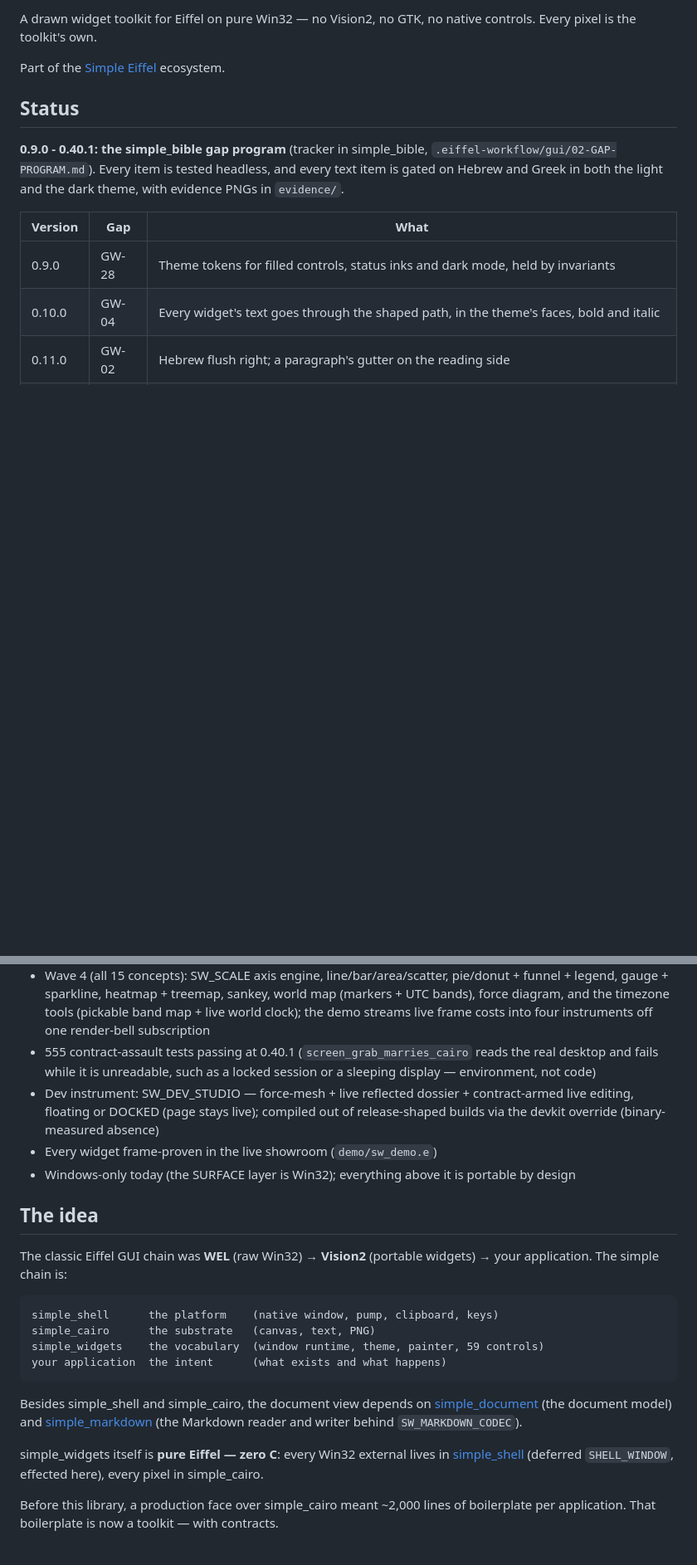
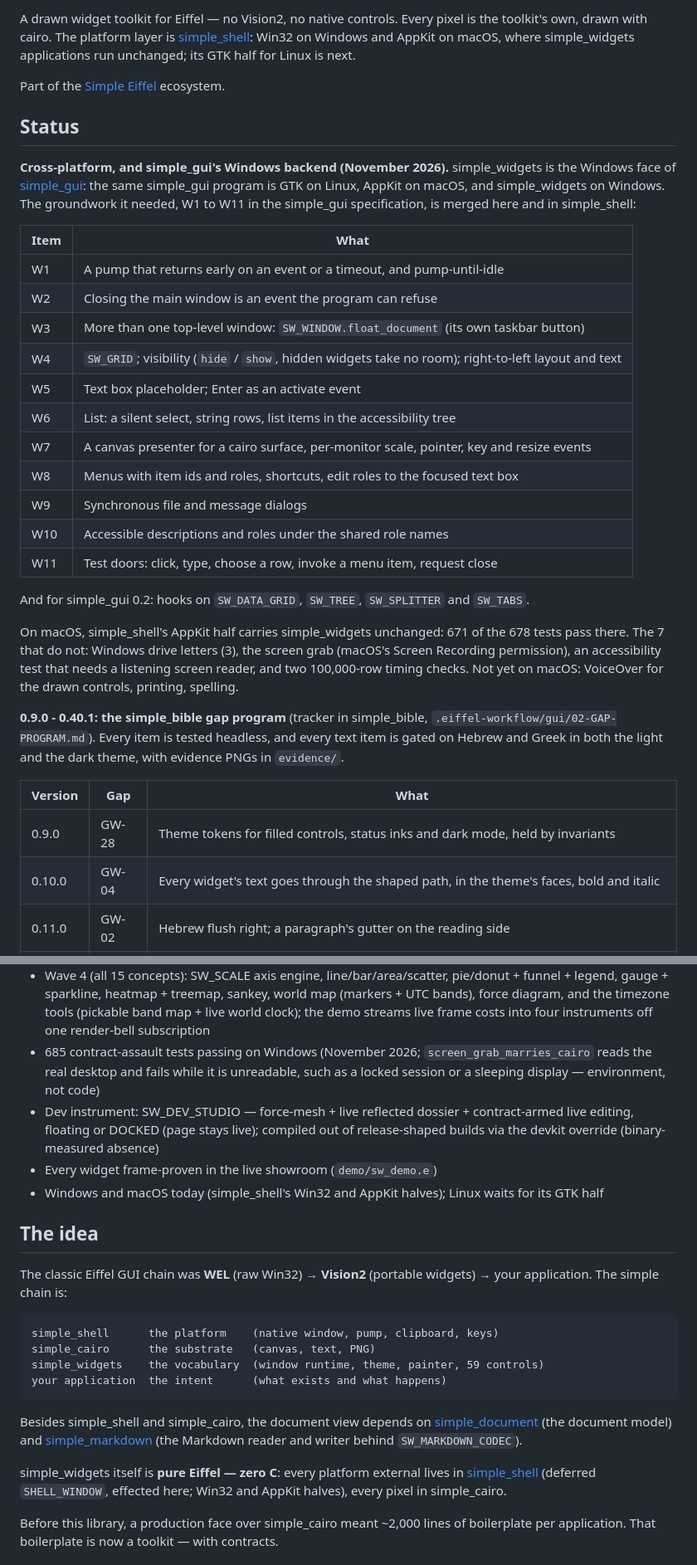
Before and after one commit to simple-eiffel/simple_widgets, a Markdown page: README.md, 2 parts joined by grey strips. Shown at 83% size. Drawn GitHub-style; blank space fills up the shorter version.

Commit message:
README: cross-platform status, W1-W11, 685 tests on Windows, macOS 671/678
Co-Authored-By: Claude Opus 5.5 <noreply@anthropic.com>
Claude-Session: https://claude.ai/code/session_01LuozTFSgb5o7zqvYsvvgmV

```diff
--- a/README.md
+++ b/README.md
@@ -12,10 +12,41 @@
 
-A drawn widget toolkit for Eiffel on pure Win32 — no Vision2, no GTK, no native
-controls. Every pixel is the toolkit's own.
+A drawn widget toolkit for Eiffel — no Vision2, no native controls. Every pixel is
+the toolkit's own, drawn with cairo. The platform layer is
+[simple_shell](https://github.com/simple-eiffel/simple_shell): Win32 on Windows and
+AppKit on macOS, where simple_widgets applications run unchanged; its GTK half for
+Linux is next.
 
 Part of the [Simple Eiffel](https://github.com/simple-eiffel) ecosystem.
 
 ## Status
+
+**Cross-platform, and simple_gui's Windows backend (November 2026).** simple_widgets is
+the Windows face of [simple_gui](https://github.com/simple-eiffel/simple_gui): the same
+simple_gui program is GTK on Linux, AppKit on macOS, and simple_widgets on Windows. The
+groundwork it needed, W1 to W11 in the simple_gui specification, is merged here and in
+simple_shell:
+
+| Item | What |
+|---|---|
+| W1 | A pump that returns early on an event or a timeout, and pump-until-idle |
+| W2 | Closing the main window is an event the program can refuse |
+| W3 | More than one top-level window: `SW_WINDOW.float_document` (its own taskbar button) |
+| W4 | `SW_GRID`; visibility (`hide` / `show`, hidden widgets take no room); right-to-left layout and text |
+| W5 | Text box placeholder; Enter as an activate event |
+| W6 | List: a silent select, string rows, list items in the accessibility tree |
+| W7 | A canvas presenter for a cairo surface, per-monitor scale, pointer, key and resize events |
+| W8 | Menus with item ids and roles, shortcuts, edit roles to the focused text box |
+| W9 | Synchronous file and message dialogs |
+| W10 | Accessible descriptions and roles under the shared role names |
+| W11 | Test doors: click, type, choose a row, invoke a menu item, request close |
+
+And for simple_gui 0.2: hooks on `SW_DATA_GRID`, `SW_TREE`, `SW_SPLITTER` and `SW_TABS`.
+
+On macOS, simple_shell's AppKit half carries simple_widgets unchanged: 671 of the 678
+tests pass there. The 7 that do not: Windows drive letters (3), the screen grab (macOS's
+Screen Recording permission), an accessibility test that needs a listening screen reader,
+and two 100,000-row timing checks. Not yet on macOS: VoiceOver for the drawn controls,
+printing, spelling.
 
 **0.9.0 - 0.40.1: the simple_bible gap program** (tracker in simple_bible,
 `.eiffel-workflow/gui/02-GAP-PROGRAM.md`). Every item is tested headless, and
@@ -131,15 +162,15 @@ theme, with evidence PNGs in `evidence/`.
   world map (markers + UTC bands), force diagram, and the timezone tools
   (pickable band map + live world clock); the demo streams live
   frame costs into four instruments off one render-bell subscription
-- 555 contract-assault tests passing at 0.40.1 (`screen_grab_marries_cairo` reads the
-  real desktop and fails while it is unreadable, such as a locked session or a sleeping
-  display — environment, not code)
+- 685 contract-assault tests passing on Windows (November 2026; `screen_grab_marries_cairo`
+  reads the real desktop and fails while it is unreadable, such as a locked session or a
+  sleeping display — environment, not code)
 - Dev instrument: SW_DEV_STUDIO — force-mesh + live reflected dossier +
   contract-armed live editing, floating or DOCKED (page stays live);
   compiled out of release-shaped builds via the devkit override
   (binary-measured absence)
 - Every widget frame-proven in the live showroom (`demo/sw_demo.e`)
-- Windows-only today (the SURFACE layer is Win32); everything above it is portable by design
+- Windows and macOS today (simple_shell's Win32 and AppKit halves); Linux waits for its GTK half
 
 ## The idea
 
@@ -158,9 +189,10 @@ Besides simple_shell and simple_cairo, the document view depends on
 model) and [simple_markdown](https://github.com/simple-eiffel/simple_markdown)
 (the Markdown reader and writer behind `SW_MARKDOWN_CODEC`).
 
-simple_widgets itself is **pure Eiffel — zero C**: every Win32 external
+simple_widgets itself is **pure Eiffel — zero C**: every platform external
 lives in [simple_shell](https://github.com/simple-eiffel/simple_shell)
-(deferred `SHELL_WINDOW`, effected here), every pixel in simple_cairo.
+(deferred `SHELL_WINDOW`, effected here; Win32 and AppKit halves), every pixel in
+simple_cairo.
 
 Before this library, a production face over simple_cairo meant ~2,000 lines of
 boilerplate per application. That boilerplate is now a toolkit — with contracts.
```
Also changed, not shown: other parts of README.md (+2 -2 lines).
